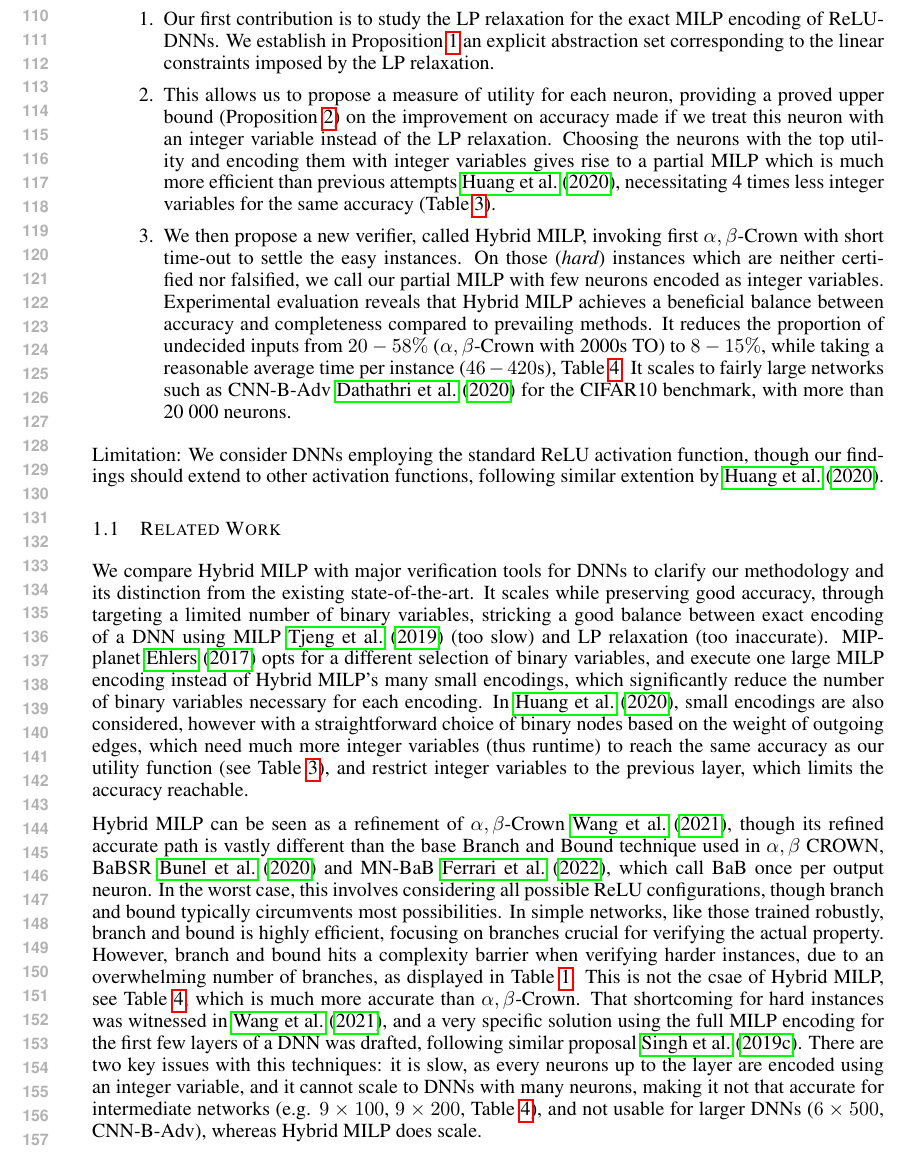
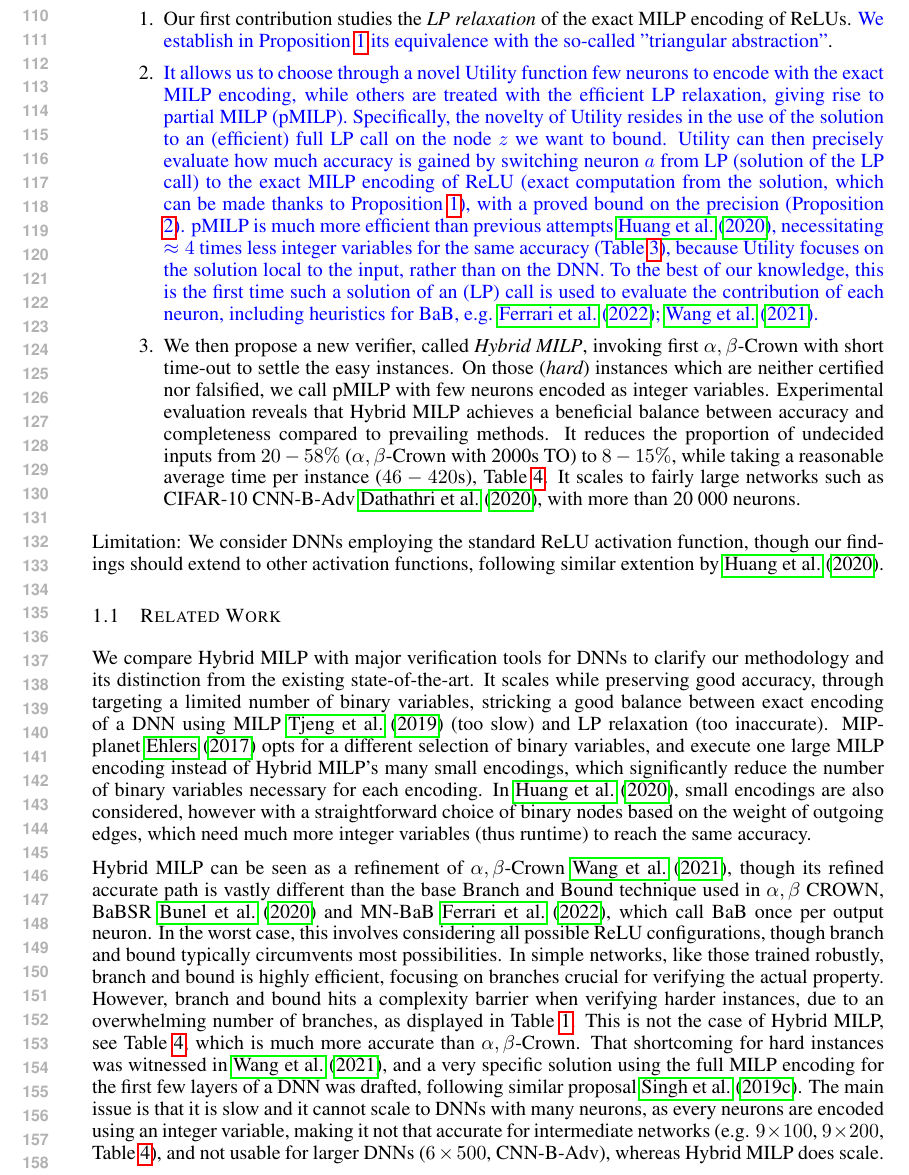
Before and after one commit to blaisegenest/vericompensate, a LaTeX paper (ICLR25/Paper_noProof.tex, which reads ICLR25/introduction.tex, ICLR25/relatedwork.tex): part of page 3 of 18, cut so that both start at the same text. Compiled offline with pdfLaTeX.

Commit message:
blue to integrate the different comments

```diff
--- a/ICLR25/introduction.tex
+++ b/ICLR25/introduction.tex
@@ -89,13 +89,13 @@ in practice, even with a large 10 000s Time-out, Table \ref{table_complete} reve
 
 Our three main contributions address the challenges of verifying {\em hard} DNNs efficiently:
 \begin{enumerate}
-	\item  Our first contribution is to study the LP relaxation for the exact MILP
-	encoding of ReLU-DNNs. We establish in Proposition \ref{LP} an explicit abstraction set corresponding to the linear constraints imposed by the LP relaxation.
+	\item  Our first contribution studies the {\em LP relaxation} of the exact MILP encoding of ReLUs. {\color{blue} We establish in Proposition \ref{LP} its equivalence with the so-called "triangular abstraction"}.
 
-	\item This allows us to propose a measure of utility for each neuron, providing a proved upper bound (Proposition \ref{prop2}) on the improvement on accuracy made if we treat this neuron with an integer variable instead of the LP relaxation. Choosing the neurons with the top utility and encoding them with integer variables gives rise to a partial MILP which is much more efficient than previous attempts \cite{DivideAndSlide}, necessitating 4 times less integer variables for the same accuracy (Table \ref{tab:example1}).
+	\item {\color{blue} It allows us to choose through a novel Utility function
+	few neurons to encode with the exact MILP encoding, while others are treated with the efficient LP relaxation, giving rise to partial MILP (pMILP). Specifically, the novelty of Utility resides in the use of the solution to an (efficient) full LP call on the node $z$ we want to bound. Utility can then precisely evaluate how much accuracy is gained by switching neuron $a$ from LP (solution of the LP call) to the exact MILP encoding of ReLU (exact computation from the solution, which can be made thanks to Proposition \ref{LP}), with a proved bound on the precision (Proposition \ref{prop2}). pMILP is much more efficient than previous attempts \cite{DivideAndSlide}, necessitating $\approx 4$ times less integer variables for the same accuracy (Table \ref{tab:example1}), because Utility focuses on the solution local to the input, rather than on the DNN. To the best of our knowledge, this is the first time such a solution of an (LP) call is used to evaluate the contribution of each neuron, including heuristics for BaB, e.g. \cite{ferrari2022complete,crown}.}
 
-	\item We then propose a new verifier, called Hybrid MILP, invoking first
-	$\alpha,\beta$-Crown with short time-out to settle the easy instances. On those ({\em hard}) instances which are neither certified nor falsified, we call our partial MILP with few neurons encoded as integer variables. Experimental evaluation reveals that Hybrid MILP achieves a beneficial balance between accuracy and completeness compared to prevailing methods. It reduces the proportion of undecided inputs from $20-58\%$ ($\alpha,\beta$-Crown with 2000s TO) to $8-15\%$, while taking a reasonable average time per instance ($46-420$s), Table \ref{table_hybrid}. It scales to fairly large networks such as CNN-B-Adv \cite{SDPFI} for the CIFAR10 benchmark, with more than 20 000 neurons.
+	\item We then propose a new verifier, called {\em Hybrid MILP}, invoking first
+	$\alpha,\beta$-Crown with short time-out to settle the easy instances. On those ({\em hard}) instances which are neither certified nor falsified, we call pMILP with few neurons encoded as integer variables. Experimental evaluation reveals that Hybrid MILP achieves a beneficial balance between accuracy and completeness compared to prevailing methods. It reduces the proportion of undecided inputs from $20-58\%$ ($\alpha,\beta$-Crown with 2000s TO) to $8-15\%$, while taking a reasonable average time per instance ($46-420$s), Table \ref{table_hybrid}. It scales to fairly large networks such as CIFAR-10 CNN-B-Adv \cite{SDPFI}, with more than 20 000 neurons.
 %We verify experimentally that the algorithm offers interesting trade-offs, by testing on local robustness for DNNs trained "naturally" (and thus difficult to verify).
 %KSM: I think this is a distraction in intro, so I suggest moving to later part
 % Overall, the worst case complexity of algorithm \ref{algo1} is lower than $O(N 2^K LP(N))$, where $N$ is the number of nodes of the DNN, $K$ the number of ReLU nodes selected as binary variable, and $LP(N)$ is the (polynomial time) complexity of solving a linear program representing a DNN with $N$ nodes. This complexity is an upper bound, as e.g. Gurobi is fairly efficient and never need to consider all of the $2^K$ ReLU configurations to compute the bounds. Keeping $K$ reasonably low thus provides an efficient algorithm.
--- a/ICLR25/relatedwork.tex
+++ b/ICLR25/relatedwork.tex
@@ -1,10 +1,12 @@
 \subsection{Related Work}
 
-We compare Hybrid MILP with major verification tools for DNNs to clarify our methodology and its distinction from the existing state-of-the-art. It scales while preserving good accuracy, through targeting a limited number of binary variables, stricking a good balance between exact encoding of a DNN using MILP~\cite{MILP} (too slow) and LP relaxation (too inaccurate). MIPplanet~\cite{MIPplanet} opts for a different selection of binary variables, and execute one large MILP encoding instead of Hybrid MILP's many small encodings, which significantly reduce the number of binary variables necessary for each encoding. In \cite{DivideAndSlide}, small encodings are also considered, however with a straightforward choice of binary nodes based on the weight of outgoing edges, which need much more integer variables (thus runtime) to reach the same accuracy as our utility function (see Table \ref{tab:example1}), and restrict integer variables to the previous layer, which limits the accuracy reachable.
+We compare Hybrid MILP with major verification tools for DNNs to clarify our methodology and its distinction from the existing state-of-the-art. It scales while preserving good accuracy, through targeting a limited number of binary variables, stricking a good balance between exact encoding of a DNN using MILP~\cite{MILP} (too slow) and LP relaxation (too inaccurate). MIPplanet~\cite{MIPplanet} opts for a different selection of binary variables, and execute one large MILP encoding instead of Hybrid MILP's many small encodings, which significantly reduce the number of binary variables necessary for each encoding. In \cite{DivideAndSlide}, small encodings are also considered, however with a straightforward choice of binary nodes based on the weight of outgoing edges, which need much more integer variables (thus runtime) to reach the same accuracy.
+% as our utility function (see Table \ref{tab:example1}), and restrict integer variables to the previous layer, which limits the accuracy reachable.
 
 Hybrid MILP can be seen as a refinement of $\alpha,\beta$-Crown~\cite{crown}, though its refined accurate path is vastly different than the base Branch and Bound technique used in
-$\alpha,\beta$ CROWN, BaBSR \cite{BaB} and MN-BaB \cite{ferrari2022complete}, which call BaB once per output neuron. In the worst case, this involves considering all possible ReLU configurations, though branch and bound typically circumvents most possibilities. In simple networks, like those trained robustly, branch and bound is highly efficient, focusing on branches crucial for verifying the actual property. However, branch and bound hits a complexity barrier when verifying harder instances, due to an overwhelming number of branches, as displayed in Table \ref{table_beta}. This is not the csae of Hybrid MILP, see Table \ref{table_hybrid}, which is much more accurate than $\alpha,\beta$-Crown.
-That shortcoming for hard instances was witnessed in \cite{crown}, and a very specific solution using the full MILP encoding for the first few layers of a DNN was drafted, following similar proposal \cite{MILP2}. There are two key issues with this techniques: it is slow, as every neurons up to the layer are encoded using an integer variable, and it cannot scale to DNNs with many neurons, making it not that accurate for intermediate networks (e.g. $9\times100$, $9\times200$, Table \ref{table_hybrid}), and not usable for larger DNNs ($6\times500$, CNN-B-Adv), whereas Hybrid MILP does scale.
+$\alpha,\beta$ CROWN, BaBSR \cite{BaB} and MN-BaB \cite{ferrari2022complete}, which call BaB once per output neuron. In the worst case, this involves considering all possible ReLU configurations, though branch and bound typically circumvents most possibilities. In simple networks, like those trained robustly, branch and bound is highly efficient, focusing on branches crucial for verifying the actual property. However, branch and bound hits a complexity barrier when verifying harder instances, due to an overwhelming number of branches, as displayed in Table \ref{table_beta}. This is not the case of Hybrid MILP, see Table \ref{table_hybrid}, which is much more accurate than $\alpha,\beta$-Crown.
+That shortcoming for hard instances was witnessed in \cite{crown}, and a very specific solution using the full MILP encoding for the first few layers of a DNN was drafted, following similar proposal \cite{MILP2}. The main issue is that it is slow
+and it cannot scale to DNNs with many neurons, as every neurons are encoded using an integer variable, making it not that accurate for intermediate networks (e.g. $9\times100$, $9\times200$, Table \ref{table_hybrid}), and not usable for larger DNNs ($6\times500$, CNN-B-Adv), whereas Hybrid MILP does scale.
 
 
 Last, ERAN-DeepPoly \cite{deeppoly} computes bounds on values very quickly, by abstracting the weight of every node using two functions: an upper function and a lower function. While the upper function is fixed, the lower function offers two choices.
```
Also changed, not shown: ICLR25/proofs.tex (+3 -0 lines), ICLR25/relatedwork.tex (2 more changed lines).
